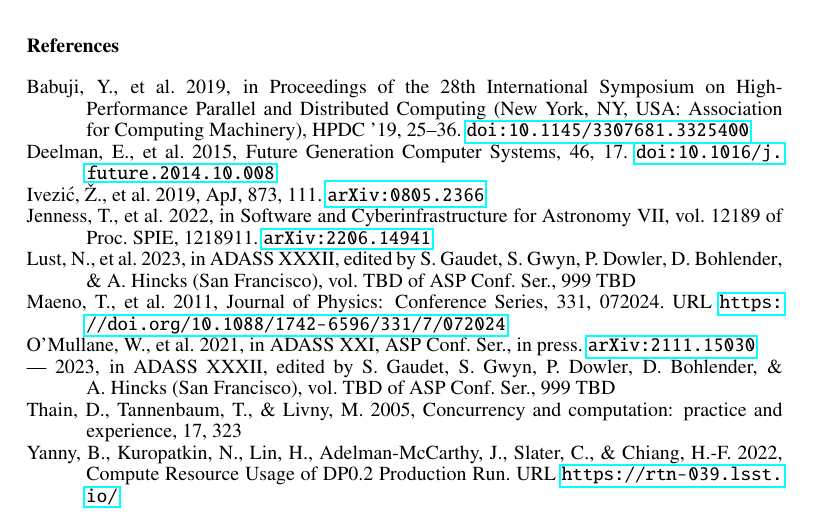
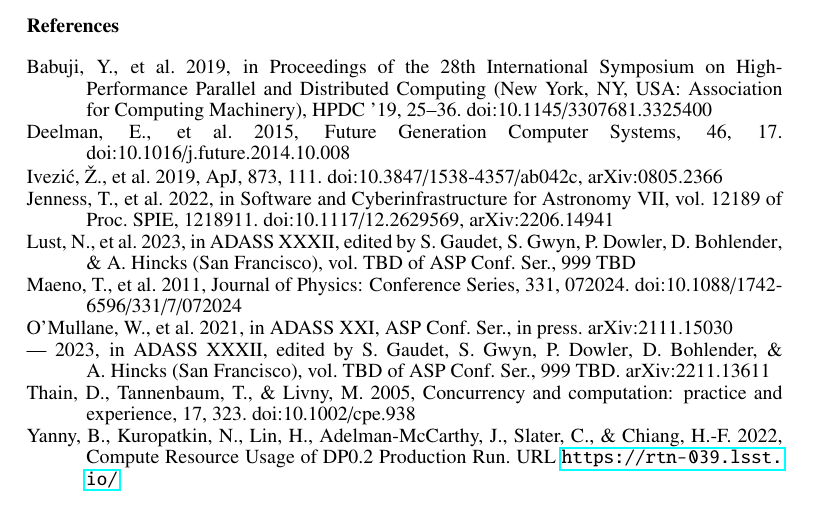
Before and after one commit to lsst-dm/dmtn-244, a LaTeX paper (P52.tex): part of page 4 of 4, cut so that both start at the same text. Compiled offline with pdfLaTeX.

Commit message:
Version submitted to arXiv

```diff
--- a/P52.tex
+++ b/P52.tex
@@ -9,6 +9,7 @@
 
 \documentclass[11pt,twoside]{article}
 \usepackage{asp2014}
+\pdfoutput=1
 
 \aspSuppressVolSlug
 \resetcounters
@@ -251,7 +252,62 @@
 Observatory funding comes from private donations, grants to universities,
 and in-kind support from LSSTC Institutional Members.
 
-\bibliography{P52}
+
+\begin{thebibliography}{}
+    \expandafter\ifx\csname natexlab\endcsname\relax\def\natexlab#1{#1}\fi
+    \expandafter\ifx\csname url\endcsname\relax
+      \def\url#1{\texttt{#1}}\fi
+    \expandafter\ifx\csname urlprefix\endcsname\relax\def\urlprefix{URL }\fi
+    \providecommand{\eprint}[2][]{\url{#2}}
+
+    \bibitem[{Babuji et~al.(2019)}]{10.1145/3307681.3325400}
+    Babuji, Y., et~al. 2019, in Proceedings of the 28th International Symposium on
+      High-Performance Parallel and Distributed Computing (New York, NY, USA:
+      Association for Computing Machinery), HPDC '19, 25–36.
+      doi:10.1145/3307681.3325400
+
+    \bibitem[{Deelman et~al.(2015)}]{10.1016/j.future.2014.10.008}
+    Deelman, E., et~al. 2015, Future Generation Computer Systems, 46, 17.
+      doi:10.1016/j.future.2014.10.008
+
+    \bibitem[{{Ivezi{\'c}} et~al.(2019)}]{2019ApJ...873..111I}
+    {Ivezi{\'c}}, {\v Z}., et~al. 2019, \apj, 873, 111.
+      doi:10.3847/1538-4357/ab042c, arXiv:0805.2366
+
+    \bibitem[{{Jenness} et~al.(2022)}]{2022SPIE12189E..11J}
+    {Jenness}, T., et~al. 2022, in Software and Cyberinfrastructure for Astronomy
+      VII, vol. 12189 of Proc.\ SPIE, 1218911. doi:10.1117/12.2629569,
+      arXiv:2206.14941
+
+    \bibitem[{{Lust} et~al.(2023)}]{C24_adassxxxii}
+    {Lust}, N., et~al. 2023, in ADASS XXXII, edited by S.~{Gaudet}, S.~{Gwyn},
+      P.~{Dowler}, D.~{Bohlender}, \& A.~{Hincks} (San Francisco), vol. TBD of ASP
+      Conf. Ser., 999 TBD
+
+    \bibitem[{Maeno et~al.(2011)}]{10.1088/1742-6596/331/7/072024}
+    Maeno, T., et~al. 2011, Journal of Physics: Conference Series, 331, 072024.
+      doi:10.1088/1742-6596/331/7/072024
+
+    \bibitem[{{O'Mullane} et~al.(2021)}]{2021arXiv211115030O}
+    {O'Mullane}, W., et~al. 2021, in ADASS XXI, ASP Conf.\ Ser., in press.
+      arXiv:2111.15030
+
+    \bibitem[{{O'Mullane} et~al.(2023)}]{I08_adassxxxii}
+    --- 2023, in ADASS XXXII, edited by S.~{Gaudet}, S.~{Gwyn}, P.~{Dowler},
+      D.~{Bohlender}, \& A.~{Hincks} (San Francisco), vol. TBD of ASP Conf. Ser.,
+      999 TBD. arXiv:2211.13611
+
+    \bibitem[{Thain et~al.(2005)Thain, Tannenbaum, \& Livny}]{10.1002/cpe.938}
+    Thain, D., Tannenbaum, T., \& Livny, M. 2005, Concurrency and computation:
+      practice and experience, 17, 323. doi:10.1002/cpe.938
+
+    \bibitem[{Yanny et~al.(2022)Yanny, Kuropatkin, Lin, Adelman-McCarthy, Slater,
+      \& Chiang}]{RTN-039}
+    Yanny, B., Kuropatkin, N., Lin, H., Adelman-McCarthy, J., Slater, C., \&
+      Chiang, H.-F. 2022, {Compute Resource Usage of DP0.2 Production Run}.
+      \urlprefix\url{https://rtn-039.lsst.io/}
+
+    \end{thebibliography}
 
 
 
```
Also changed, not shown: P52.bib (+5 -5 lines).
